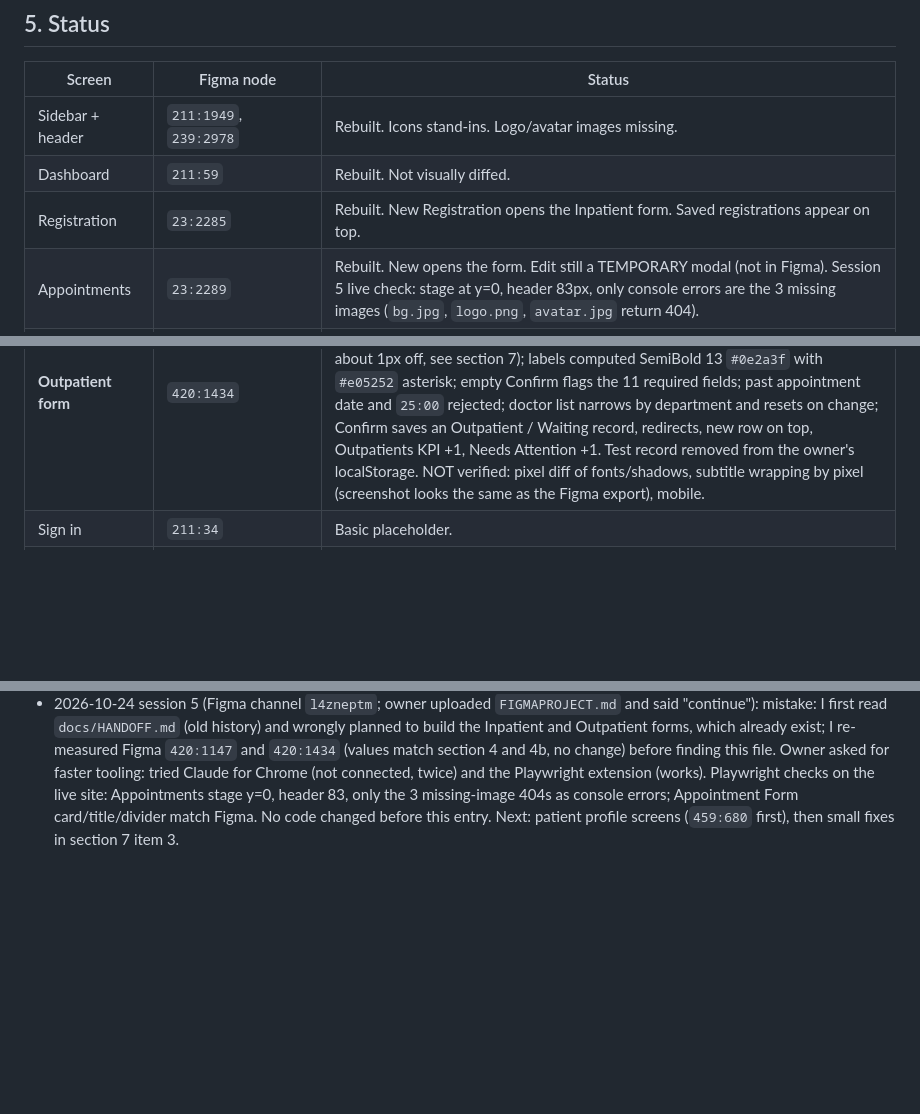
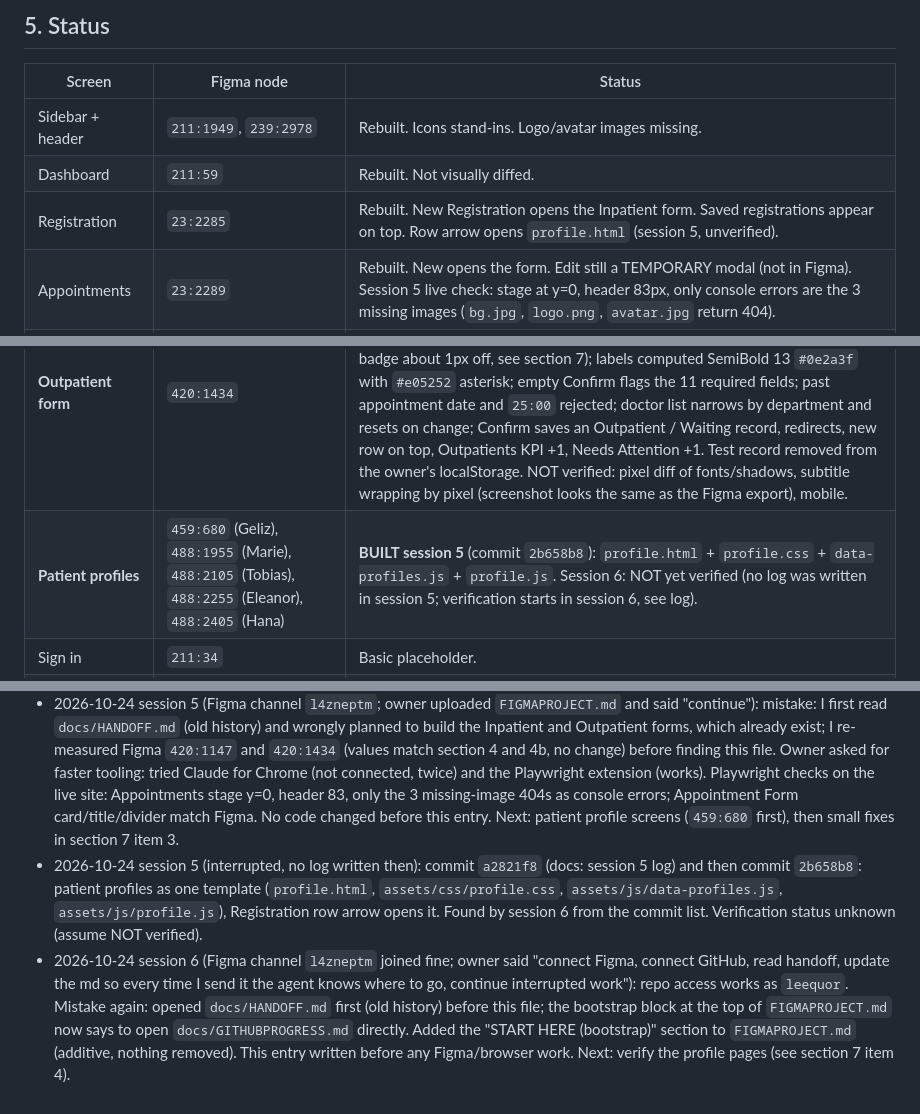
Before and after one commit to leequor/mediheal-his, a Markdown page: docs/GITHUBPROGRESS.md, 3 parts joined by grey strips. Rendered like a GitHub page; blank space fills up the shorter version.

```diff
--- a/docs/GITHUBPROGRESS.md
+++ b/docs/GITHUBPROGRESS.md
@@ -50,11 +52,12 @@ Content is in `assets/js/reg-form-out.js` (`SECS`).
 |---|---|---|
 | Sidebar + header | `211:1949`, `239:2978` | Rebuilt. Icons stand-ins. Logo/avatar images missing. |
 | Dashboard | `211:59` | Rebuilt. Not visually diffed. |
-| Registration | `23:2285` | Rebuilt. New Registration opens the Inpatient form. Saved registrations appear on top. |
+| Registration | `23:2285` | Rebuilt. New Registration opens the Inpatient form. Saved registrations appear on top. Row arrow opens `profile.html` (session 5, unverified). |
 | Appointments | `23:2289` | Rebuilt. New opens the form. Edit still a TEMPORARY modal (not in Figma). Session 5 live check: stage at y=0, header 83px, only console errors are the 3 missing images (`bg.jpg`, `logo.png`, `avatar.jpg` return 404). |
 | Appointment Form / confirmed | `248:821`, `304:502` | Built session 2. Session 3 and again session 5 (Playwright): form card (116,144) 1207x739, title (566,195), divider (155,283) 1130 wide match Figma. Select heights differ (Month 36, Date 43, Year 44, Sex 40, Civil 41) as the Figma boxes are different sizes; not diffed against an export. |
 | **Inpatient form** | `420:1147` | **BUILT session 3.** Verified on the live site: all 6 sections, summary card, both type cards, first input, selects, textarea and both buttons sit within 1px of the Figma coordinates; empty Confirm flags the 12 required fields; filling updates the summary live; Confirm saves, goes to `registration.html`, shows the new row on top, KPI total 5 to 6. Session 4: labels corrected (SemiBold 13, red asterisk), re-checked 12 required still flagged. NOT verified: pixel match of fonts/shadows, mobile. |
 | **Outpatient form** | `420:1434` | **BUILT session 4** (commits `d29a4ab`, `3dd31dd`). Verified on the live site with Playwright: stage 2676; back link, title, chip, type cards, 5 section tops/heights, 33 field positions, summary card and buttons all within 0.2px of Figma (check badge about 1px off, see section 7); labels computed SemiBold 13 `#0e2a3f` with `#e05252` asterisk; empty Confirm flags the 11 required fields; past appointment date and `25:00` rejected; doctor list narrows by department and resets on change; Confirm saves an Outpatient / Waiting record, redirects, new row on top, Outpatients KPI +1, Needs Attention +1. Test record removed from the owner's localStorage. NOT verified: pixel diff of fonts/shadows, subtitle wrapping by pixel (screenshot looks the same as the Figma export), mobile. |
+| **Patient profiles** | `459:680` (Geliz), `488:1955` (Marie), `488:2105` (Tobias), `488:2255` (Eleanor), `488:2405` (Hana) | **BUILT session 5** (commit `2b658b8`): `profile.html` + `profile.css` + `data-profiles.js` + `profile.js`. Session 6: NOT yet verified (no log was written in session 5; verification starts in session 6, see log). |
 | Sign in | `211:34` | Basic placeholder. |
 | Everything else | see node map in `docs/HANDOFF.md` section 5 | Stubs. |
 
@@ -82,3 +85,5 @@ Content is in `assets/js/reg-form-out.js` (`SECS`).
 - 2026-10-24 session 3 (Figma channel `l4zneptm`): read repo handoff. Verified live Appointment Form positions (stage y=0, card (116,144)). Measured Figma `420:1147` (6 sections, summary card, type cards, header bits, prototype links). Commit `192705f`: added `registration-form.html`, `assets/css/reg-forms.css`, `assets/js/reg-form.js`, `outpatient-form.html`. Commit `e65bbdf`: `registration.html` New Registration goes to the form, shows saved registrations. Tested on the live site with a headless browser (coordinates, validation, summary, save and redirect). Created this file (the repo had `docs/HANDOFF.md`, not `GITHUBPROGRESS.md`; HANDOFF.md left untouched). Owner rule added: commit this file to GitHub first every turn, do not send it in chat.
 - 2026-10-24 session 4 (Figma channel `l4zneptm` joined again; owner said "go to github", then "always prioritize the progress.md"): read `FIGMAPROJECT.md` and this file. Measured Figma `420:1434` (node info, export, reactions, text segments). Commit `d29a4ab`: built `outpatient-form.html`, `assets/js/reg-form-out.js`, extended `assets/css/reg-forms.css` (`.rf-out` offsets, label style fix). Commit `3dd31dd`: `assets/js/reg-form.js` red asterisk on required labels. Tested on the live site with Playwright (positions, validation, doctor narrowing, save and redirect, Inpatient regression) and removed my test record from localStorage. This file was NOT committed in that turn (rule 2 broken, owner corrected me); updated now in the next turn before any other work.
 - 2026-10-24 session 5 (Figma channel `l4zneptm`; owner uploaded `FIGMAPROJECT.md` and said "continue"): mistake: I first read `docs/HANDOFF.md` (old history) and wrongly planned to build the Inpatient and Outpatient forms, which already exist; I re-measured Figma `420:1147` and `420:1434` (values match section 4 and 4b, no change) before finding this file. Owner asked for faster tooling: tried Claude for Chrome (not connected, twice) and the Playwright extension (works). Playwright checks on the live site: Appointments stage y=0, header 83, only the 3 missing-image 404s as console errors; Appointment Form card/title/divider match Figma. No code changed before this entry. Next: patient profile screens (`459:680` first), then small fixes in section 7 item 3.
+- 2026-10-24 session 5 (interrupted, no log written then): commit `a2821f8` (docs: session 5 log) and then commit `2b658b8`: patient profiles as one template (`profile.html`, `assets/css/profile.css`, `assets/js/data-profiles.js`, `assets/js/profile.js`), Registration row arrow opens it. Found by session 6 from the commit list. Verification status unknown (assume NOT verified).
+- 2026-10-24 session 6 (Figma channel `l4zneptm` joined fine; owner said "connect Figma, connect GitHub, read handoff, update the md so every time I send it the agent knows where to go, continue interrupted work"): repo access works as `leequor`. Mistake again: opened `docs/HANDOFF.md` first (old history) before this file; the bootstrap block at the top of `FIGMAPROJECT.md` now says to open `docs/GITHUBPROGRESS.md` directly. Added the "START HERE (bootstrap)" section to `FIGMAPROJECT.md` (additive, nothing removed). This entry written before any Figma/browser work. Next: verify the profile pages (see section 7 item 4).
```
Also changed, not shown: other parts of docs/GITHUBPROGRESS.md (+11 -9 lines).
